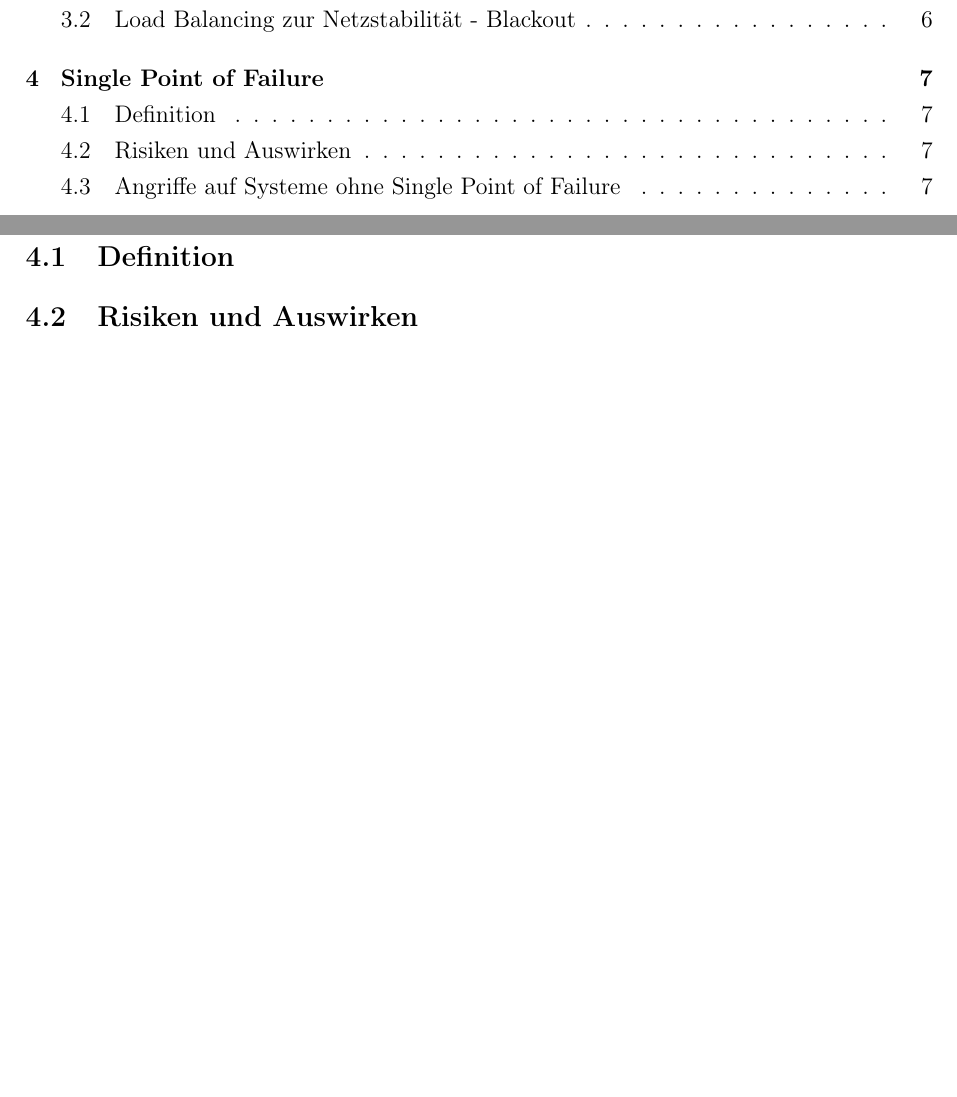
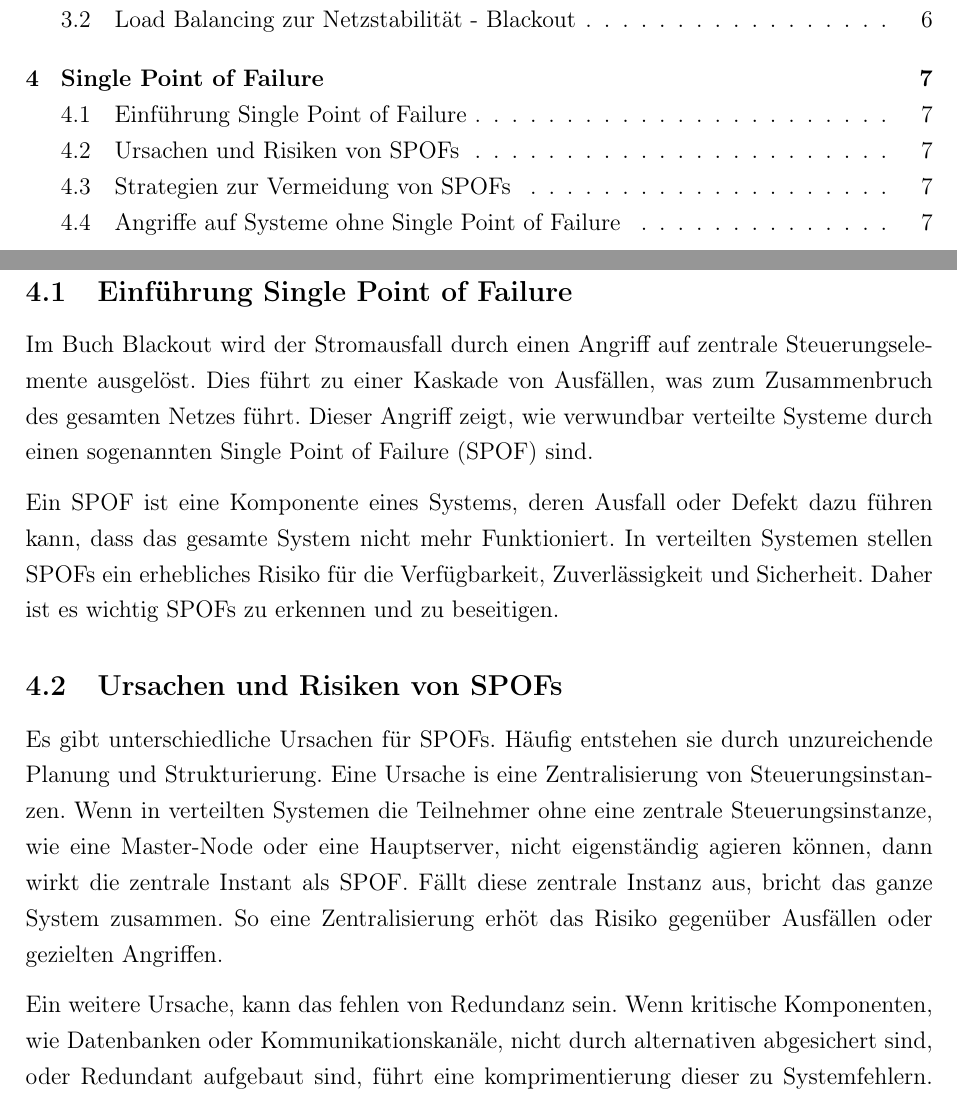
Before and after one commit to langnerdavid/Verteile_Systeme, a LaTeX document (main.tex): two parts of pages 2 and 9 of 10, joined at a grey line, cut so that both start at the same text, the shorter picture padded with empty space. Compiled offline with pdfLaTeX.

Commit message:
firsts sections SPOF

```diff
--- a/main.tex
+++ b/main.tex
@@ -120,8 +120,23 @@ Sender-initiiert bedeutet, dass Entscheidungen bei der Erstellung neuer Aufgaben
 \subsection{Load Balancing zur Netzstabilität - Blackout}
 
 \section{Single Point of Failure}
-\subsection{Definition}
-\subsection{Risiken und Auswirken}
+
+\subsection{Einführung Single Point of Failure}
+
+Im Buch Blackout wird der Stromausfall durch einen Angriff auf zentrale Steuerungselemente ausgelöst. Dies führt zu einer Kaskade von Ausfällen, was zum Zusammenbruch des gesamten Netzes führt. Dieser Angriff zeigt, wie verwundbar verteilte Systeme durch einen sogenannten Single Point of Failure (SPOF) sind.
+
+Ein SPOF ist eine Komponente eines Systems, deren Ausfall oder Defekt dazu führen kann, dass das gesamte System nicht mehr Funktioniert. In verteilten Systemen stellen SPOFs ein erhebliches Risiko für die Verfügbarkeit, Zuverlässigkeit und Sicherheit. Daher ist es wichtig SPOFs zu erkennen und zu beseitigen.
+
+\subsection{Ursachen und Risiken von SPOFs}
+
+Es gibt unterschiedliche Ursachen für SPOFs. Häufig entstehen sie durch unzureichende Planung und Strukturierung. Eine Ursache is eine Zentralisierung von Steuerungsinstanzen. Wenn in verteilten Systemen die Teilnehmer ohne eine zentrale Steuerungsinstanze, wie eine Master-Node oder eine Hauptserver, nicht eigenständig agieren können, dann wirkt die zentrale Instant als SPOF. Fällt diese zentrale Instanz aus, bricht das ganze System zusammen. So eine Zentralisierung erhöt das Risiko gegenüber Ausfällen oder gezielten Angriffen.
+
+Ein weitere Ursache, kann das fehlen von Redundanz sein. Wenn kritische Komponenten, wie Datenbanken oder Kommunikationskanäle, nicht durch alternativen abgesichert sind, oder Redundant aufgebaut sind, führt eine komprimentierung dieser zu Systemfehlern. Zum Beispiel sollte es in Stromnetzen mehre Übertragungssysteme für Strom geben \cite[S. 61f.]{Jarass2009}. Oder man sollte nicht von bestimmten Technologien, Dienstleisten, etc. abhängig sein.
+
+Neben dem Risiko, dass ein SPOF direkt zum kompletten Systemabsturz führen kann, gibt es noch weitere Risiken. Probleme bei einem zentralen Punkt können durch das ganze System kaskadieren und weitreichende Probleme verursachen. Des Weiteren erhöhen SPOFs die Sicherheitsrisiken. SPOFs sind ein lukratives Ziel für Angreifer, weil bei einem erfolgreichen Angriff maximale Auswirkungen erzielt werden können.
+
+\subsection{Strategien zur Vermeidung von SPOFs}
+
 \subsection{Angriffe auf Systeme ohne Single Point of Failure}
 
 \bibliographystyle{plain}
```
